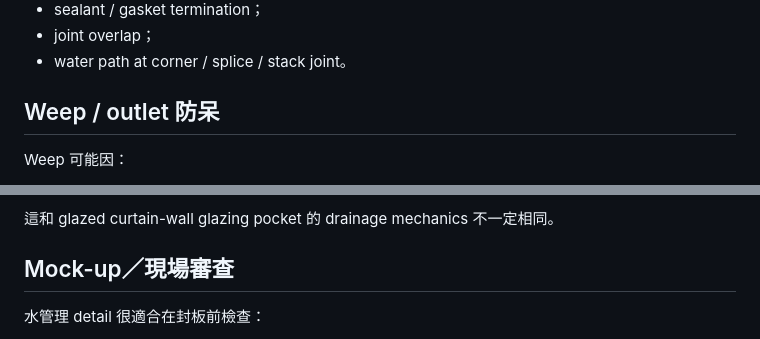
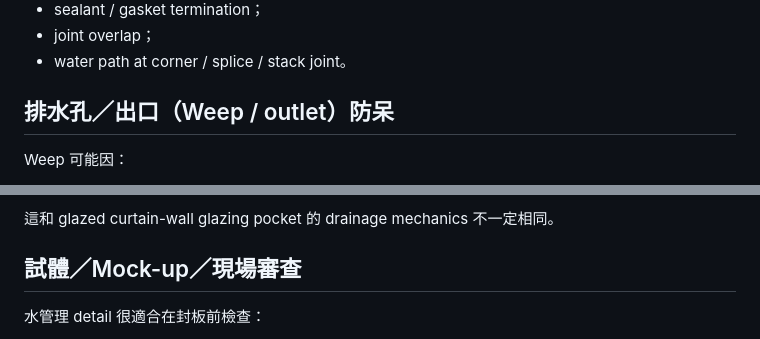
Before and after one commit to masini1491/building-envelope-engineering-kb, a Markdown page: knowledge/water-management/drainage-and-weep-design.md, 2 parts joined by grey strips. Rendered like a GitHub page.

Commit message:
繁中化排水設計標題

```diff
--- a/knowledge/water-management/drainage-and-weep-design.md
+++ b/knowledge/water-management/drainage-and-weep-design.md
@@ -38,7 +38,7 @@ Review 至少包括：
 - joint overlap；
 - water path at corner / splice / stack joint。
 
-## Weep / outlet 防呆
+## 排水孔／出口（Weep / outlet）防呆
 
 Weep 可能因：
 
@@ -127,7 +127,7 @@ Weep 可能因：
 
 這和 glazed curtain-wall glazing pocket 的 drainage mechanics 不一定相同。
 
-## Mock-up／現場審查
+## 試體／Mock-up／現場審查
 
 水管理 detail 很適合在封板前檢查：
 
```
